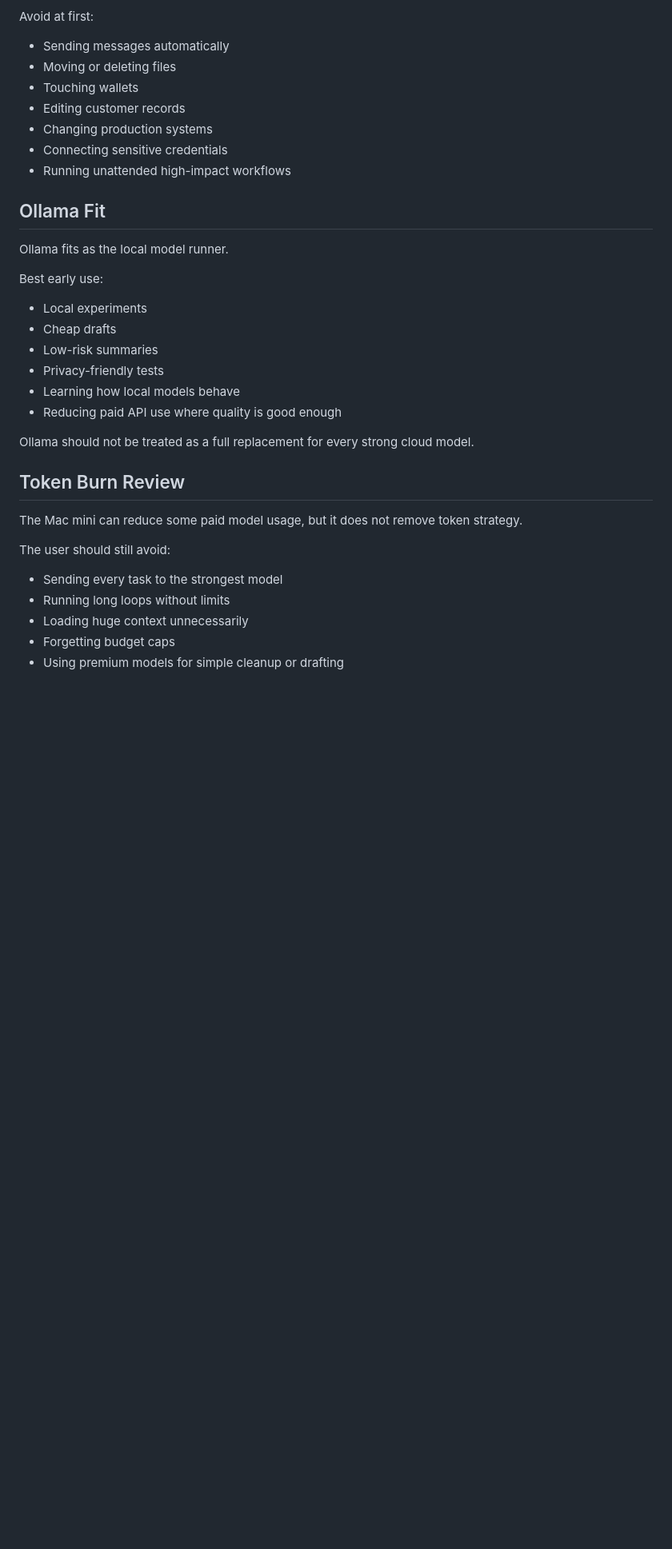
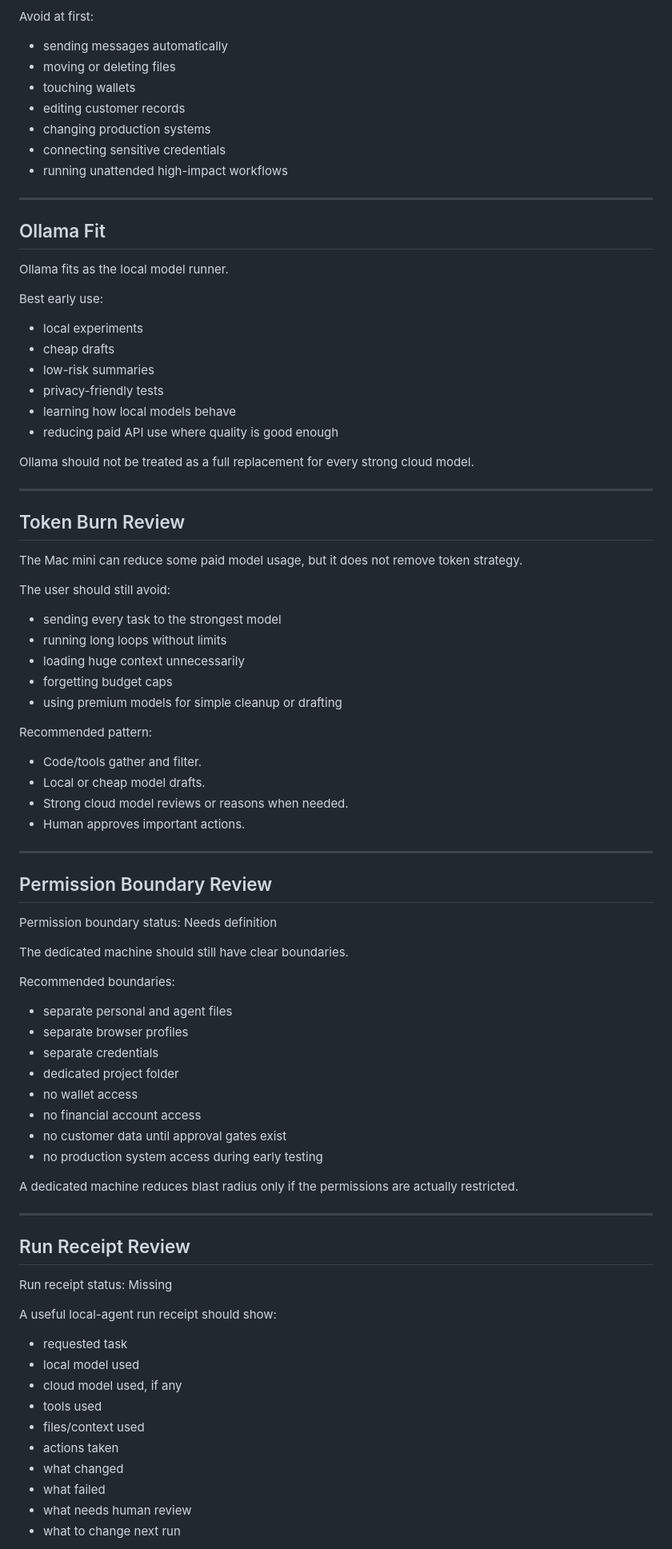
Before and after one commit to getstackfax/stackfax, a Markdown page: reports/sample-quick-report-mac-mini-buyer.md, the part around one of its changes. Shown at 80% size. GitHub-like rendering; blank space fills up the shorter version.

Commit message:
Add sample Mac mini buyer report

```diff
--- a/reports/sample-quick-report-mac-mini-buyer.md
+++ b/reports/sample-quick-report-mac-mini-buyer.md
@@ -104,13 +141,15 @@ Good starter permissions:
 
 Avoid at first:
 
-- Sending messages automatically
-- Moving or deleting files
-- Touching wallets
-- Editing customer records
-- Changing production systems
-- Connecting sensitive credentials
-- Running unattended high-impact workflows
+- sending messages automatically
+- moving or deleting files
+- touching wallets
+- editing customer records
+- changing production systems
+- connecting sensitive credentials
+- running unattended high-impact workflows
+
+---
 
 ## Ollama Fit
 
@@ -118,14 +157,16 @@ Ollama fits as the local model runner.
 
 Best early use:
 
-- Local experiments
-- Cheap drafts
-- Low-risk summaries
-- Privacy-friendly tests
-- Learning how local models behave
-- Reducing paid API use where quality is good enough
+- local experiments
+- cheap drafts
+- low-risk summaries
+- privacy-friendly tests
+- learning how local models behave
+- reducing paid API use where quality is good enough
 
 Ollama should not be treated as a full replacement for every strong cloud model.
+
+---
 
 ## Token Burn Review
 
@@ -133,8 +174,56 @@ The Mac mini can reduce some paid model usage, but it does not remove token stra
 
 The user should still avoid:
 
-- Sending every task to the strongest model
-- Running long loops without limits
-- Loading huge context unnecessarily
-- Forgetting budget caps
-- Using premium models for simple cleanup or drafting
+- sending every task to the strongest model
+- running long loops without limits
+- loading huge context unnecessarily
+- forgetting budget caps
+- using premium models for simple cleanup or drafting
+
+Recommended pattern:
+
+- Code/tools gather and filter.
+- Local or cheap model drafts.
+- Strong cloud model reviews or reasons when needed.
+- Human approves important actions.
+
+---
+
+## Permission Boundary Review
+
+Permission boundary status: Needs definition
+
+The dedicated machine should still have clear boundaries.
+
+Recommended boundaries:
+
+- separate personal and agent files
+- separate browser profiles
+- separate credentials
+- dedicated project folder
+- no wallet access
+- no financial account access
+- no customer data until approval gates exist
+- no production system access during early testing
+
+A dedicated machine reduces blast radius only if the permissions are actually restricted.
+
+---
+
+## Run Receipt Review
+
+Run receipt status: Missing
+
+A useful local-agent run receipt should show:
+
+- requested task
+- local model used
+- cloud model used, if any
+- tools used
+- files/context used
+- actions taken
+- what changed
+- what failed
+- what needs human review
+- what to change next run
+
```
Also changed, not shown: other parts of reports/sample-quick-report-mac-mini-buyer.md (+119 -44 lines).
